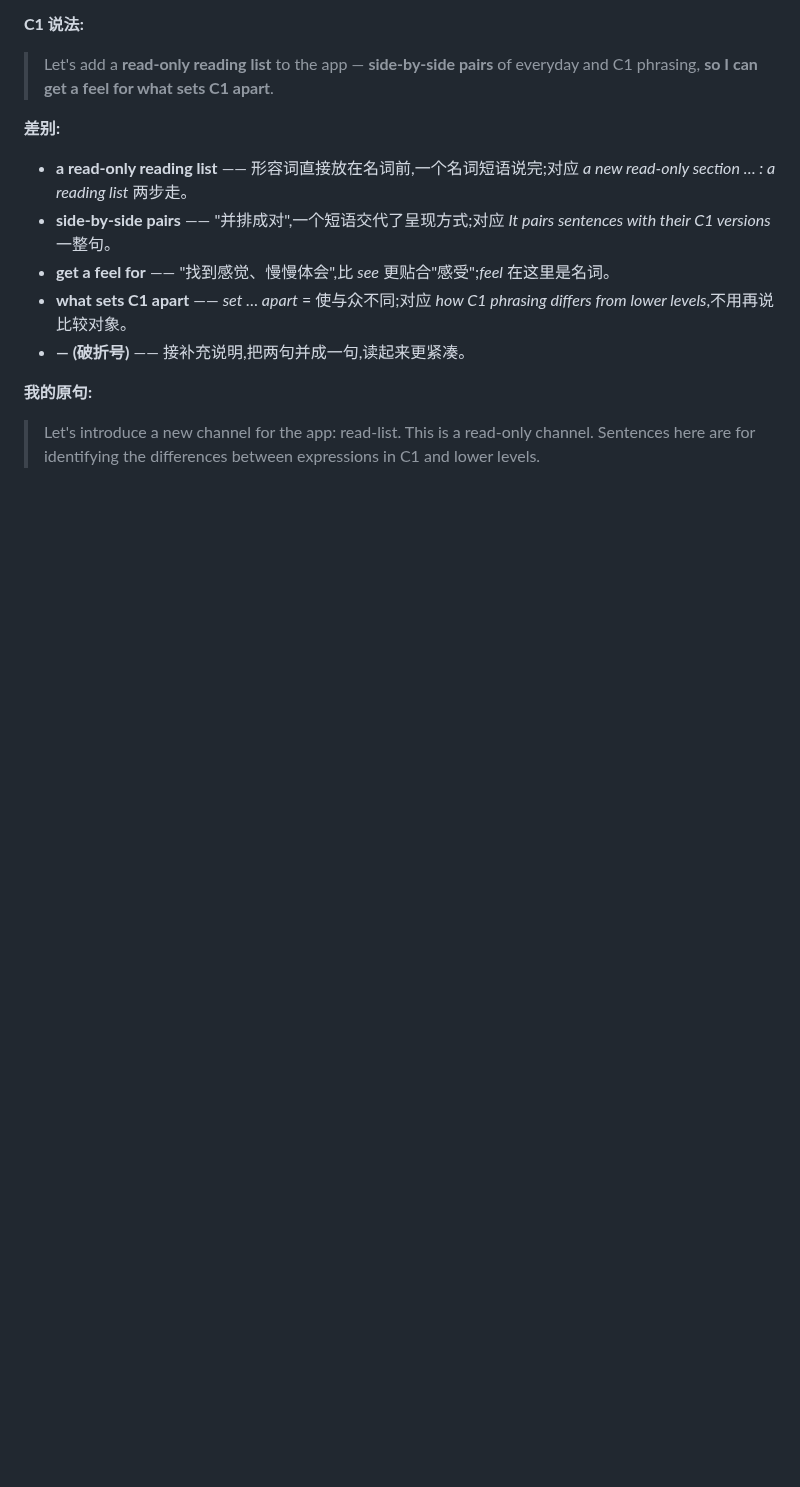
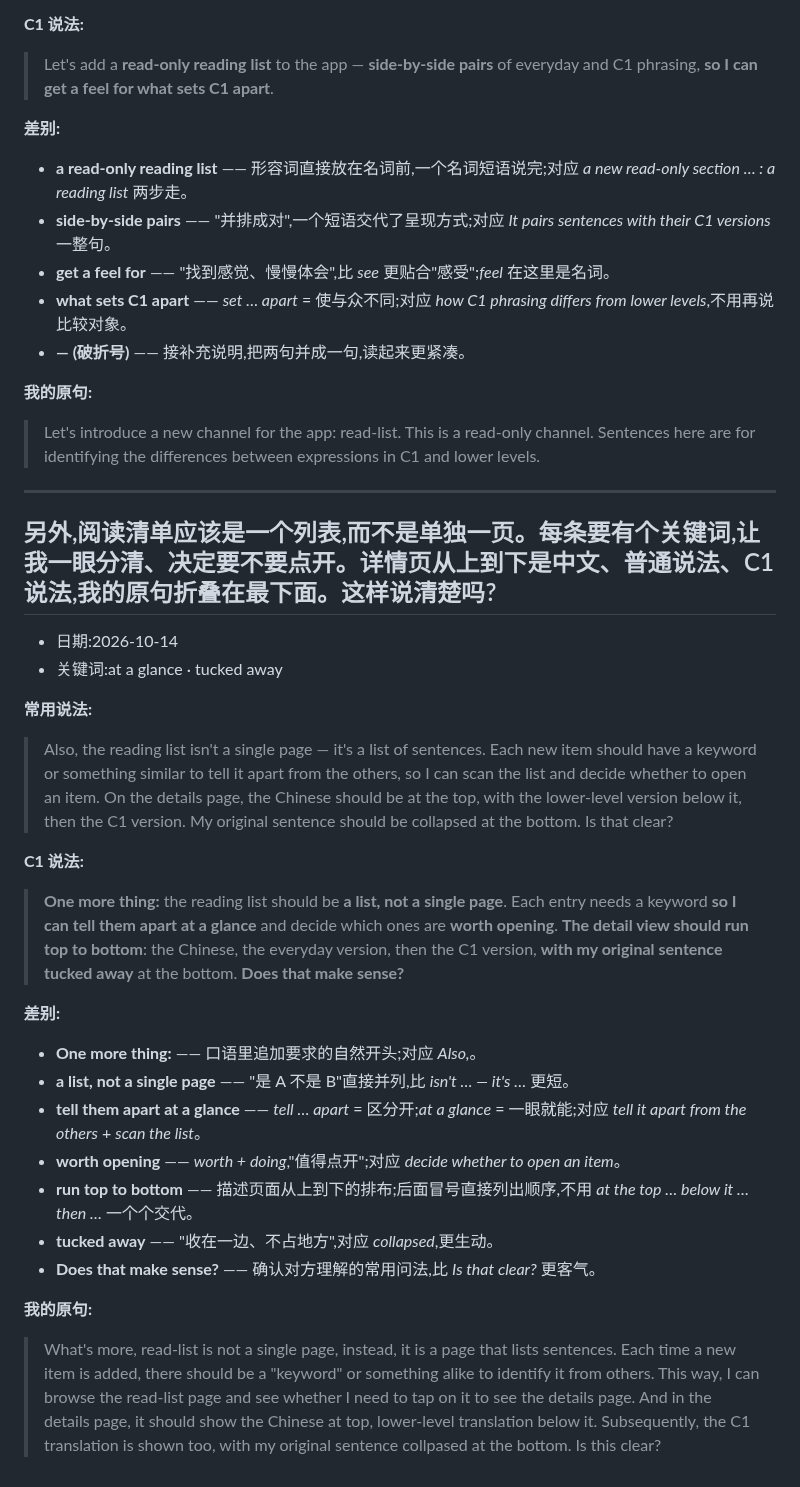
Before and after one commit to chinalwb/vocab, a Markdown page: readlist.md, the part around the change. Rendered like a GitHub page; blank space fills up the shorter version.

Commit message:
阅读: add r-list-not-page (at a glance · tucked away)
Co-Authored-By: Claude Opus 5.5 <noreply@anthropic.com>

```diff
--- a/readlist.md
+++ b/readlist.md
@@ -90,3 +90,33 @@
 **我的原句:**
 
 > Let's introduce a new channel for the app: read-list. This is a read-only channel. Sentences here are for identifying the differences between expressions in C1 and lower levels.
+
+---
+
+<a id="r-list-not-page"></a>
+## 另外,阅读清单应该是一个列表,而不是单独一页。每条要有个关键词,让我一眼分清、决定要不要点开。详情页从上到下是中文、普通说法、C1 说法,我的原句折叠在最下面。这样说清楚吗?
+
+- 日期:2026-10-14
+- 关键词:at a glance · tucked away
+
+**常用说法:**
+
+> Also, the reading list isn't a single page — it's a list of sentences. Each new item should have a keyword or something similar to tell it apart from the others, so I can scan the list and decide whether to open an item. On the details page, the Chinese should be at the top, with the lower-level version below it, then the C1 version. My original sentence should be collapsed at the bottom. Is that clear?
+
+**C1 说法:**
+
+> **One more thing:** the reading list should be **a list, not a single page**. Each entry needs a keyword **so I can tell them apart at a glance** and decide which ones are **worth opening**. **The detail view should run top to bottom**: the Chinese, the everyday version, then the C1 version, **with my original sentence tucked away** at the bottom. **Does that make sense?**
+
+**差别:**
+
+- **One more thing:** —— 口语里追加要求的自然开头;对应 *Also,*。
+- **a list, not a single page** —— "是 A 不是 B"直接并列,比 *isn't … — it's …* 更短。
+- **tell them apart at a glance** —— *tell … apart* = 区分开;*at a glance* = 一眼就能;对应 *tell it apart from the others* + *scan the list*。
+- **worth opening** —— *worth + doing*,"值得点开";对应 *decide whether to open an item*。
+- **run top to bottom** —— 描述页面从上到下的排布;后面冒号直接列出顺序,不用 *at the top … below it … then …* 一个个交代。
+- **tucked away** —— "收在一边、不占地方",对应 *collapsed*,更生动。
+- **Does that make sense?** —— 确认对方理解的常用问法,比 *Is that clear?* 更客气。
+
+**我的原句:**
+
+> What's more, read-list is not a single page, instead, it is a page that lists sentences. Each time a new item is added, there should be a "keyword" or something alike to identify it from others. This way, I can browse the read-list page and see whether I need to tap on it to see the details page. And in the details page, it should show the Chinese at top, lower-level translation below it. Subsequently, the C1 translation is shown too, with my original sentence collpased at the bottom. Is this clear?
```
